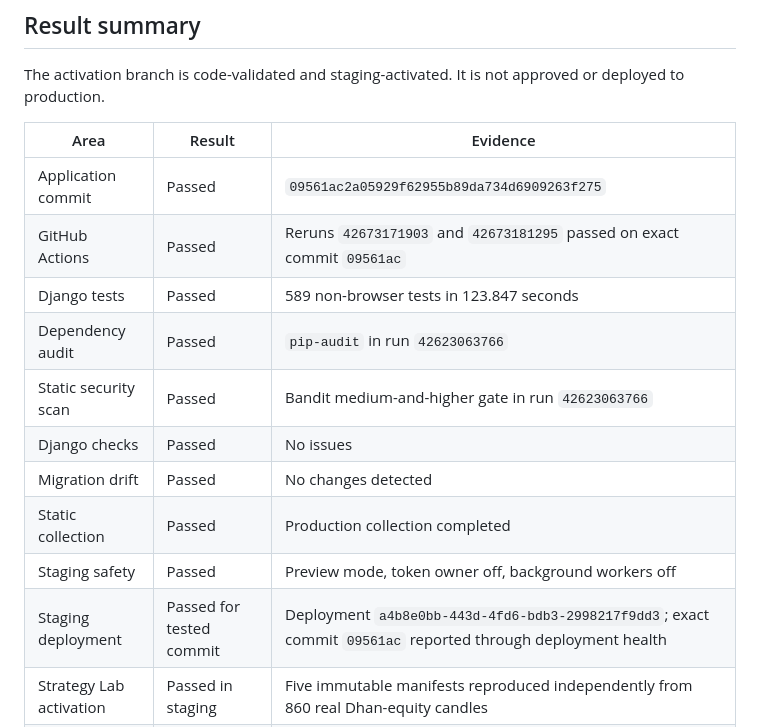
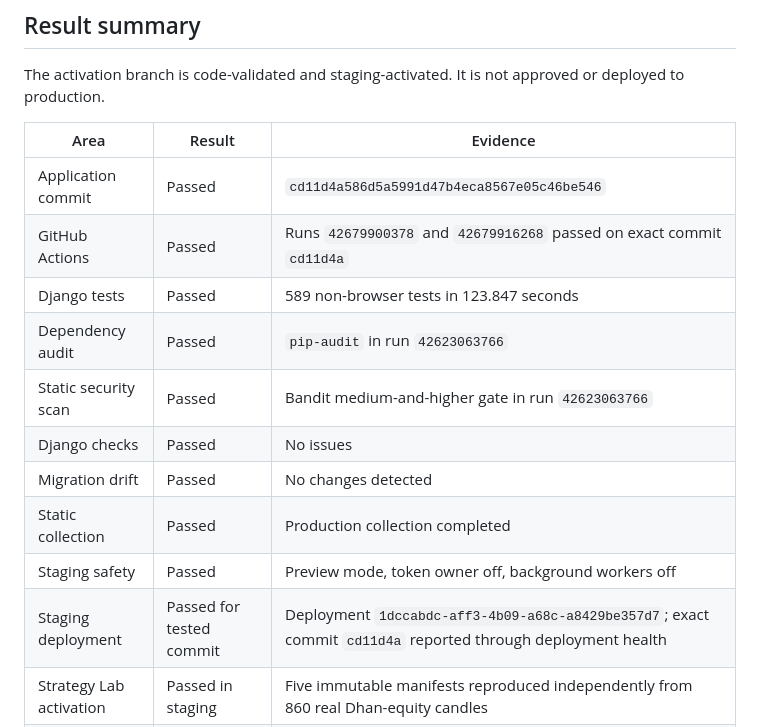
Before and after one commit to arcoptions/OptionsDjango, a Markdown page: docs/arc2/PRODUCTION_TEST_RESULTS.md, the part around one of its changes. Drawn GitHub-style.

```diff
--- a/docs/arc2/PRODUCTION_TEST_RESULTS.md
+++ b/docs/arc2/PRODUCTION_TEST_RESULTS.md
@@ -10,8 +10,8 @@ approved or deployed to production.
 
 | Area | Result | Evidence |
 |---|---|---|
-| Application commit | Passed | `09561ac2a05929f62955b89da734d6909263f275` |
-| GitHub Actions | Passed | Reruns `42673171903` and `42673181295` passed on exact commit `09561ac` |
+| Application commit | Passed | `cd11d4a586d5a5991d47b4eca8567e05c46be546` |
+| GitHub Actions | Passed | Runs `42679900378` and `42679916268` passed on exact commit `cd11d4a` |
 | Django tests | Passed | 589 non-browser tests in 123.847 seconds |
 | Dependency audit | Passed | `pip-audit` in run `42623063766` |
 | Static security scan | Passed | Bandit medium-and-higher gate in run `42623063766` |
@@ -19,7 +19,7 @@ approved or deployed to production.
 | Migration drift | Passed | No changes detected |
 | Static collection | Passed | Production collection completed |
 | Staging safety | Passed | Preview mode, token owner off, background workers off |
-| Staging deployment | Passed for tested commit | Deployment `a4b8e0bb-443d-4fd6-bdb3-2998217f9dd3`; exact commit `09561ac` reported through deployment health |
+| Staging deployment | Passed for tested commit | Deployment `1dccabdc-aff3-4b09-a68c-a8429be357d7`; exact commit `cd11d4a` reported through deployment health |
 | Strategy Lab activation | Passed in staging | Five immutable manifests reproduced independently from 860 real Dhan-equity candles |
 | Live security probes | Passed bounded scope | Access, CSRF, HTTPS, TRACE, sensitive-path, and response-header checks passed; independent penetration evidence remains open |
 | Canonical activation | Passed | 74,917 instruments and 149,834 aliases |
```
Also changed, not shown: other parts of docs/arc2/PRODUCTION_TEST_RESULTS.md (+13 -12 lines), docs/arc2/REQUIREMENTS_TEST_MATRIX.md (+4 -4 lines).
